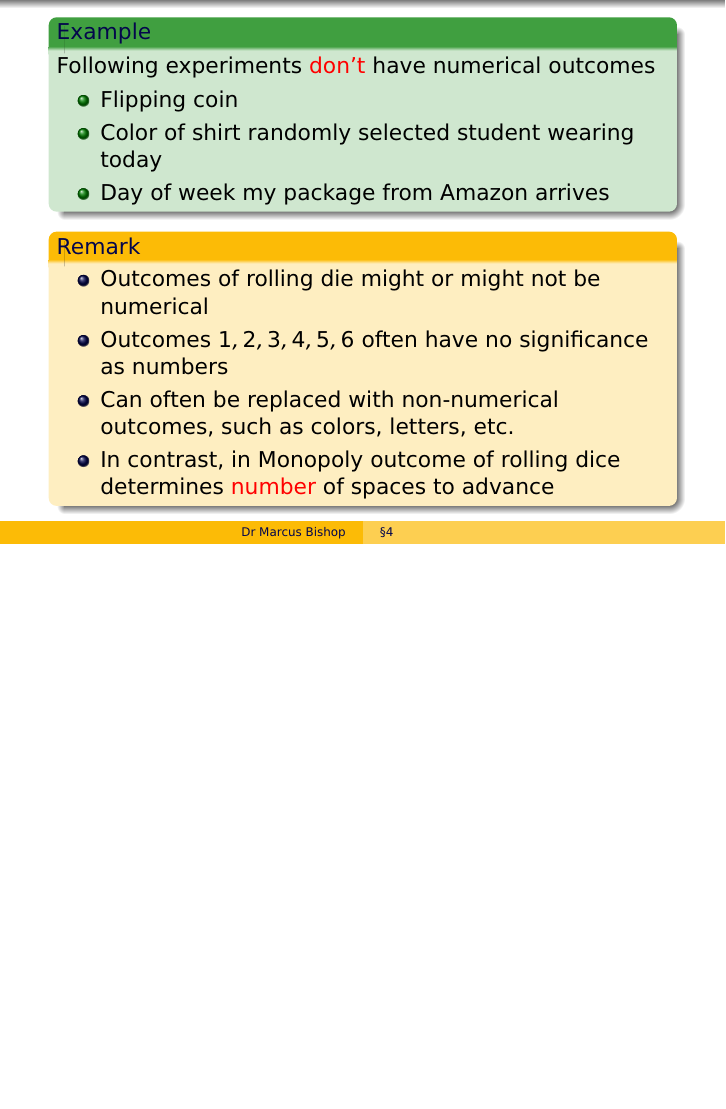
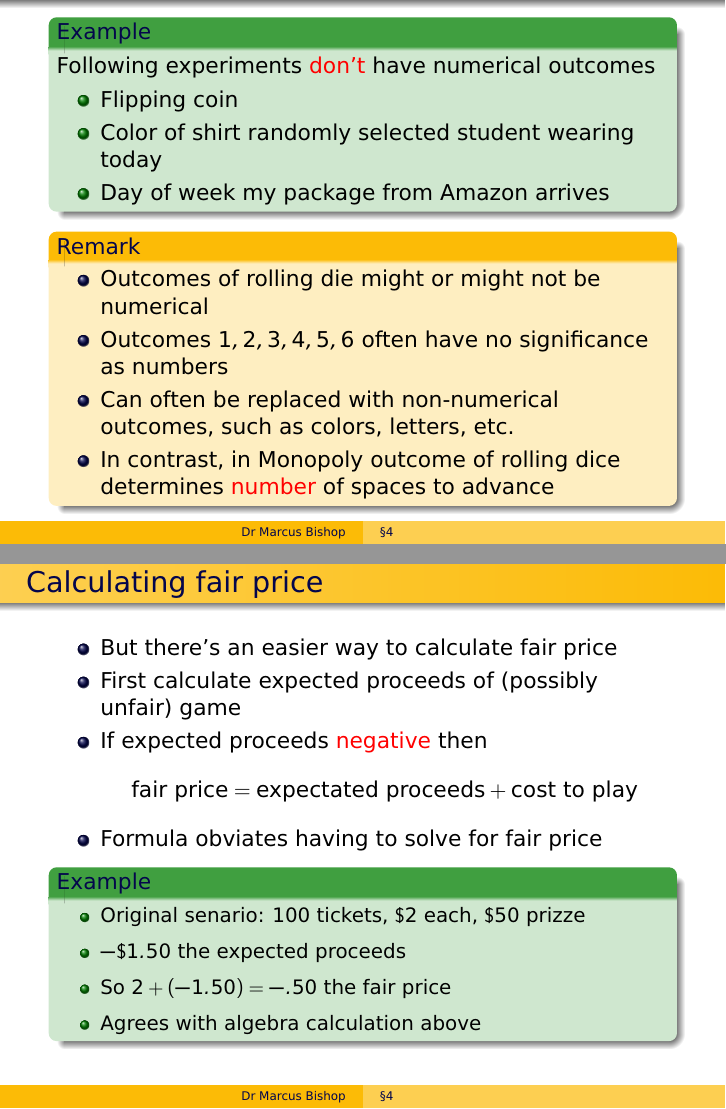
Before and after one commit to marcusjbishop/104, LaTeX slides (4.tex): page 15 of 68 before the commit and pages 3 and 9 of 9 after it, the two joined at a grey line, the shorter picture padded with empty space. Compiled offline with pdfLaTeX.

Commit message:
naja, added slide with slick fairness formula

```diff
--- a/4.tex
+++ b/4.tex
@@ -1,4 +1,4 @@
-\documentclass{beamer}
+\documentclass[handout]{beamer}
 \usepackage{multicol}
 \everymath{\displaystyle}
 \mode<presentation>
@@ -161,4 +161,23 @@ shown in table:
 \end{itemize}
 \end{frame}
 
+%XXX Insert fairness slides here
+\begin{frame}{Calculating fair price}
+\begin{itemize}
+\item But there's an easier way to calculate fair price
+\item First calculate expected proceeds of (possibly unfair) game
+\item If expected proceeds \alert{negative} then
+\[\text{fair price}=\text{expectated proceeds}+\text{cost to play}\]
+\item Formula obviates having to solve for fair price
+\begin{example}
+\begin{itemize}
+\item Original senario: 100~tickets, $\$2$ each, $\$50$ prizze
+\item $-\$1.50$ the expected proceeds
+\item So $2+\left(-1.50\right)=-.50$ the fair price
+\item Agrees with algebra calculation above
+\end{itemize}
+\end{example}
+\end{itemize}
+\end{frame}
+
 \end{document}
```
